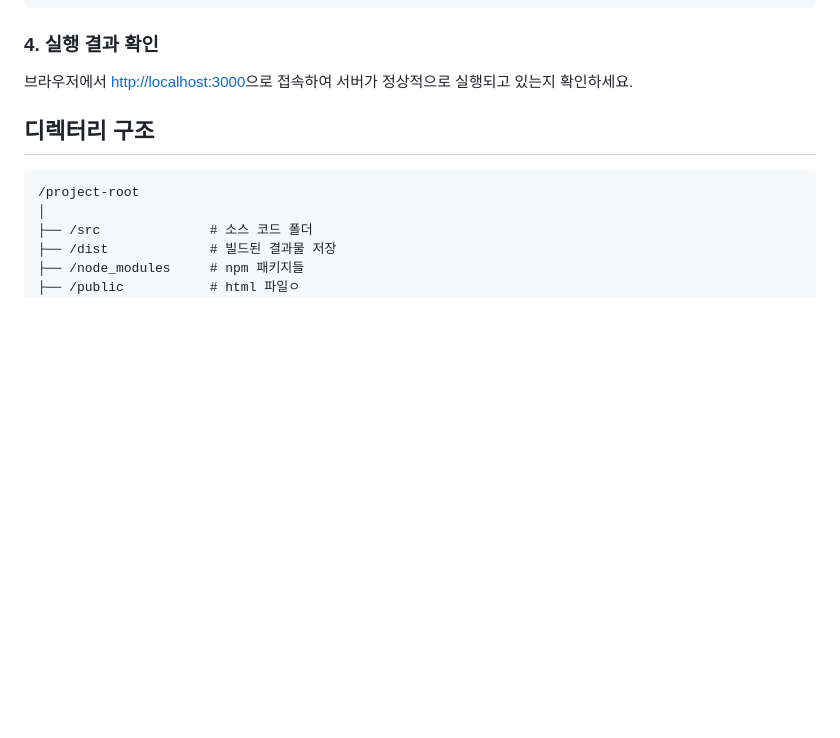
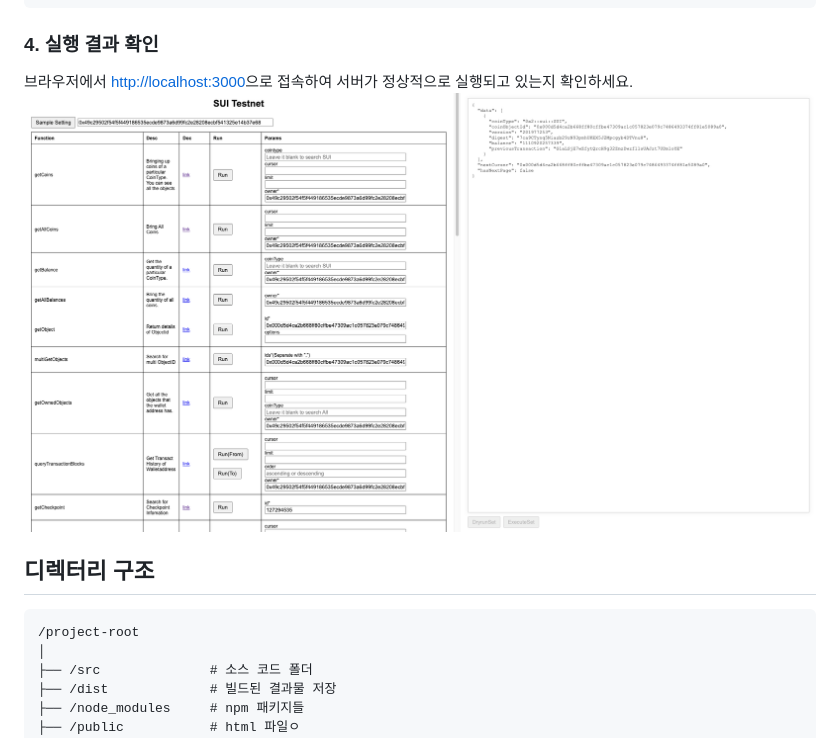
Before and after one commit to LumiWave/sui-vanillajs-tool, a Markdown page: README_KR.md, the part around the change. Drawn GitHub-style; pictures changed too: sample_image.png (added); blank space fills up the shorter version.

```diff
--- a/README_KR.md
+++ b/README_KR.md
@@ -29,6 +29,7 @@ npm start
 
 ### 4. **실행 결과 확인**
 브라우저에서 [http://localhost:3000](http://localhost:3000)으로 접속하여 서버가 정상적으로 실행되고 있는지 확인하세요.
+![running image](sample_image.png)
 
 ## 디렉터리 구조
 
```
Also changed, not shown: README.md (+1 -0 lines), 2 other files.
